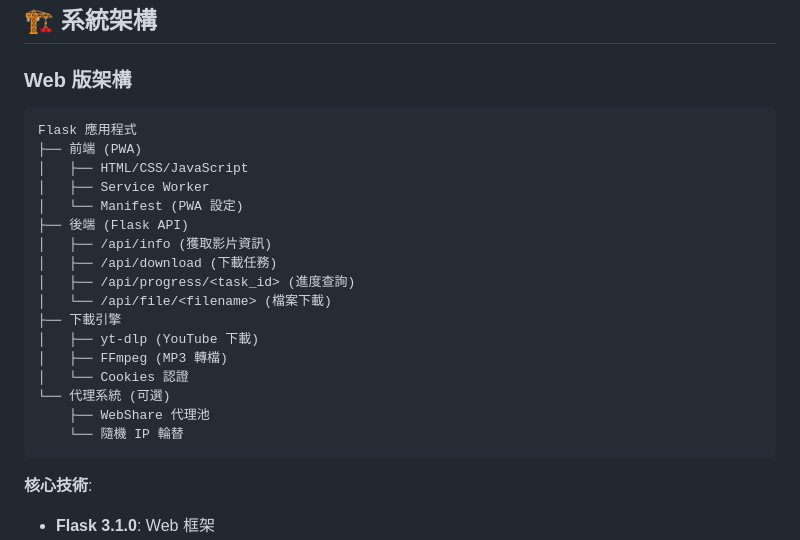
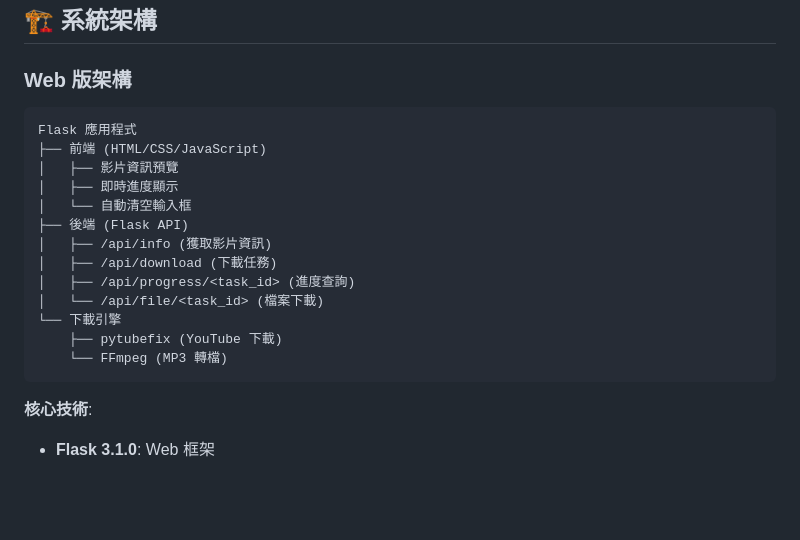
Before and after one commit to vincetbear/ymp3, a Markdown page: README.md, the part around the change. Rendered like a GitHub page; blank space fills up the shorter version.

Commit message:
修正 README 架構圖 - yt-dlp 改為 pytubefix

````diff
--- a/README.md
+++ b/README.md
@@ -36,24 +36,20 @@
 
 ### Web 版架構
 
-```
+```txt
 Flask 應用程式
-├── 前端 (PWA)
-│   ├── HTML/CSS/JavaScript
-│   ├── Service Worker
-│   └── Manifest (PWA 設定)
+├── 前端 (HTML/CSS/JavaScript)
+│   ├── 影片資訊預覽
+│   ├── 即時進度顯示
+│   └── 自動清空輸入框
 ├── 後端 (Flask API)
 │   ├── /api/info (獲取影片資訊)
 │   ├── /api/download (下載任務)
 │   ├── /api/progress/<task_id> (進度查詢)
-│   └── /api/file/<filename> (檔案下載)
-├── 下載引擎
-│   ├── yt-dlp (YouTube 下載)
-│   ├── FFmpeg (MP3 轉檔)
-│   └── Cookies 認證
-└── 代理系統 (可選)
-    ├── WebShare 代理池
-    └── 隨機 IP 輪替
+│   └── /api/file/<task_id> (檔案下載)
+└── 下載引擎
+    ├── pytubefix (YouTube 下載)
+    └── FFmpeg (MP3 轉檔)
 ```
 
 **核心技術**:
````
